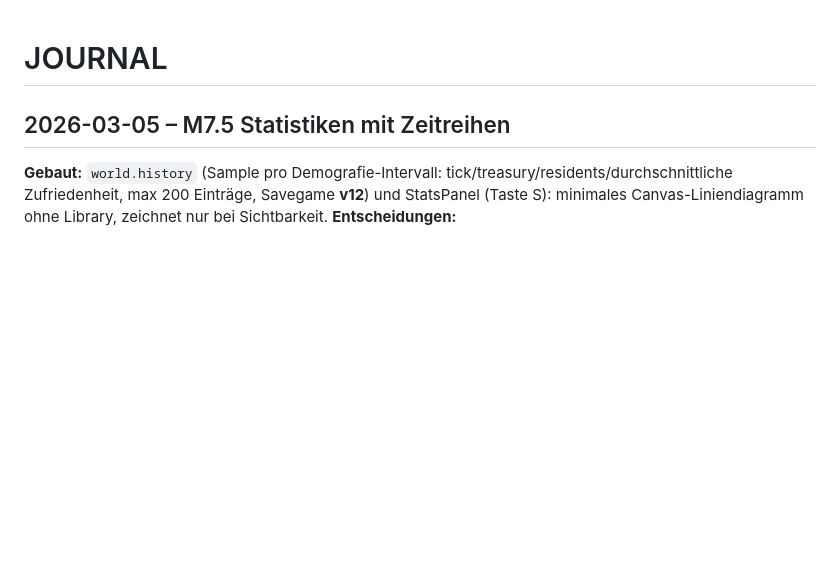
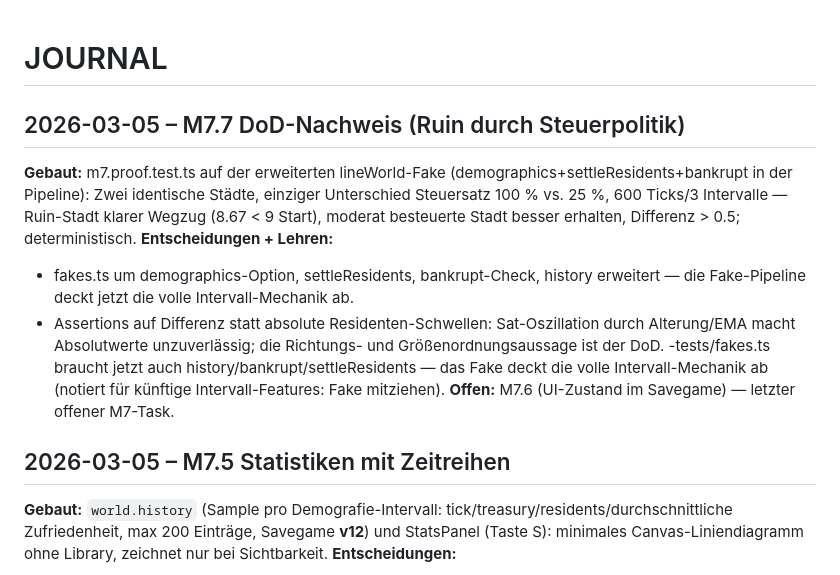
Before and after one commit to Pappet/terra, a Markdown page: JOURNAL.md, the part around the change. GitHub-like rendering; blank space fills up the shorter version.

Commit message:
M7: JOURNAL/PLAN M7.7 erledigt

```diff
--- a/JOURNAL.md
+++ b/JOURNAL.md
@@ -1,4 +1,12 @@
 # JOURNAL
+
+## 2026-03-05 – M7.7 DoD-Nachweis (Ruin durch Steuerpolitik)
+**Gebaut:** m7.proof.test.ts auf der erweiterten lineWorld-Fake (demographics+settleResidents+bankrupt in der Pipeline): Zwei identische Städte, einziger Unterschied Steuersatz 100 % vs. 25 %, 600 Ticks/3 Intervalle — Ruin-Stadt klarer Wegzug (8.67 < 9 Start), moderat besteuerte Stadt besser erhalten, Differenz > 0.5; deterministisch.
+**Entscheidungen + Lehren:**
+- fakes.ts um demographics-Option, settleResidents, bankrupt-Check, history erweitert — die Fake-Pipeline deckt jetzt die volle Intervall-Mechanik ab.
+- Assertions auf Differenz statt absolute Residenten-Schwellen: Sat-Oszillation durch Alterung/EMA macht Absolutwerte unzuverlässig; die Richtungs- und Größenordnungsaussage ist der DoD.
+-tests/fakes.ts braucht jetzt auch history/bankrupt/settleResidents — das Fake deckt die volle Intervall-Mechanik ab (notiert für künftige Intervall-Features: Fake mitziehen).
+**Offen:** M7.6 (UI-Zustand im Savegame) — letzter offener M7-Task.
 
 ## 2026-03-05 – M7.5 Statistiken mit Zeitreihen
 **Gebaut:** `world.history` (Sample pro Demografie-Intervall: tick/treasury/residents/durchschnittliche Zufriedenheit, max 200 Einträge, Savegame **v12**) und StatsPanel (Taste S): minimales Canvas-Liniendiagramm ohne Library, zeichnet nur bei Sichtbarkeit.
```
Also changed, not shown: PLAN.md (+1 -1 lines).
